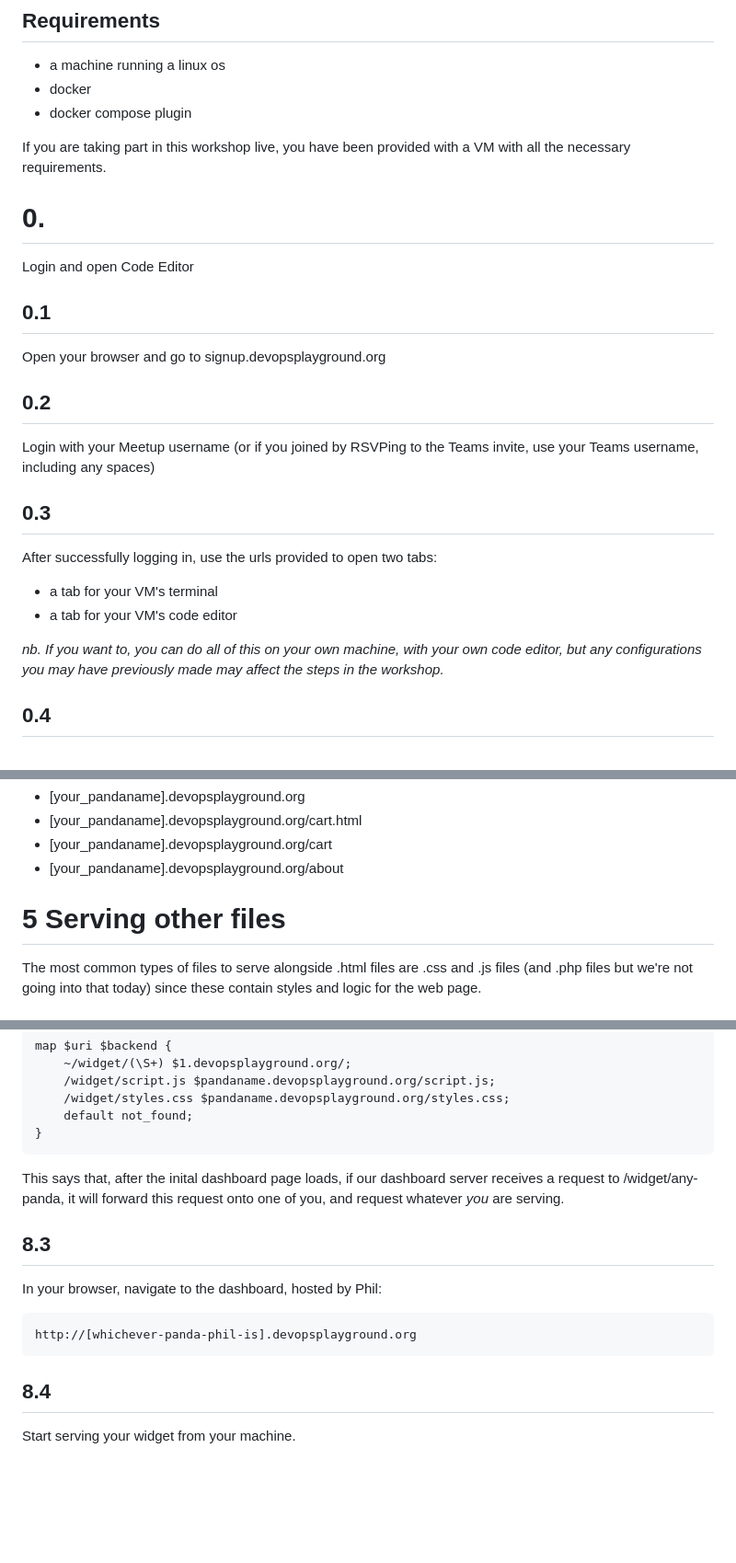
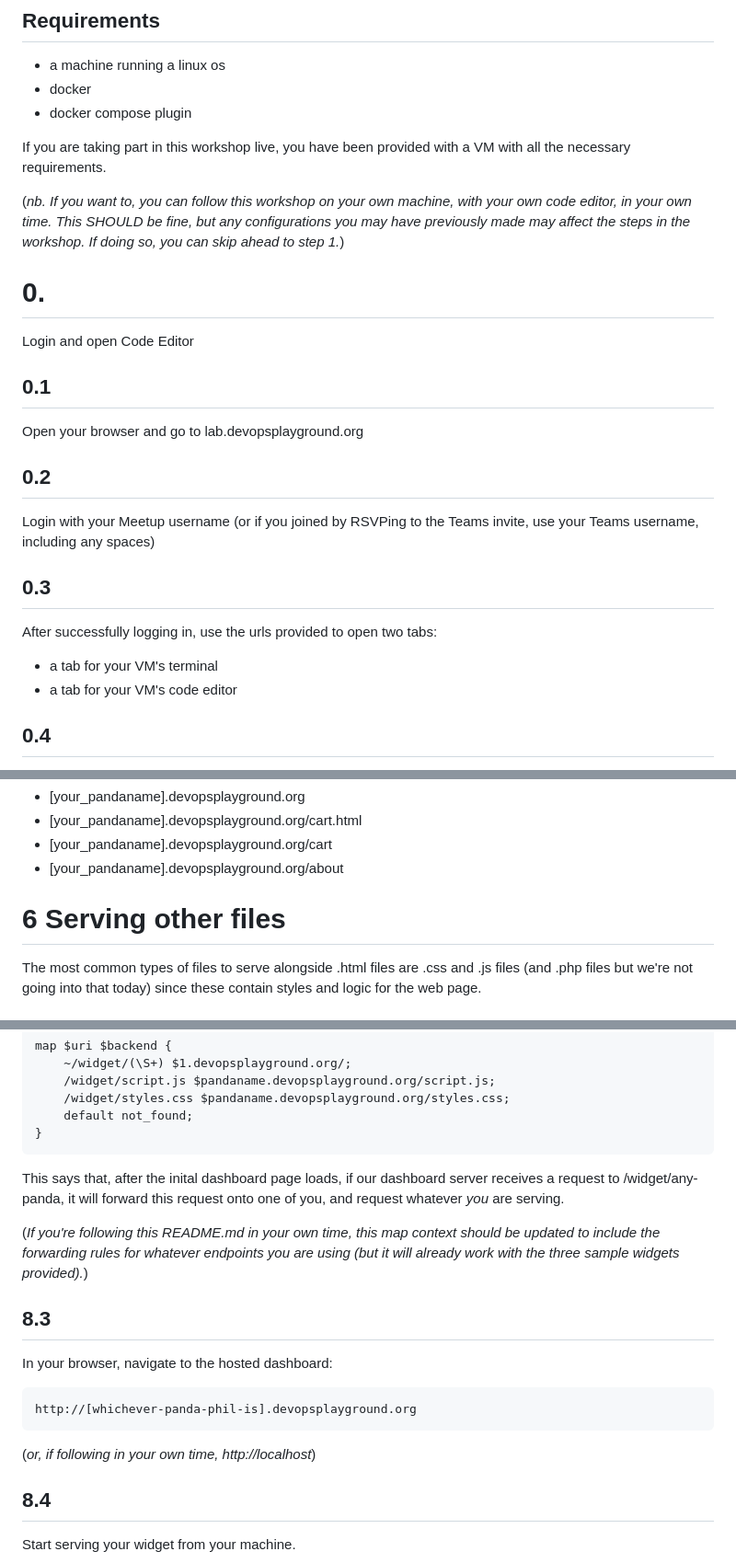
Before and after one commit to DevOpsPlayground/NGINX-Workshop, a Markdown page: README.md, 3 parts joined by grey strips. Shown: that part at 92% size. GitHub-like rendering; blank space fills up the shorter version.

Commit message:
improve  at-home comments

```diff
--- a/README.md
+++ b/README.md
@@ -10,11 +10,13 @@ This workshop will be a hands-on introduction to NGINX (pronounced "engine-ex"),
 
 If you are taking part in this workshop live, you have been provided with a VM with all the necessary requirements.
 
+(*nb. If you want to, you can follow this workshop on your own machine, with your own code editor, in your own time. This SHOULD be fine, but any configurations you may have previously made may affect the steps in the workshop. If doing so, you can skip ahead to step 1.*)
+
 # 0.
 Login and open Code Editor
 
 ## 0.1
-Open your browser and go to signup.devopsplayground.org
+Open your browser and go to lab.devopsplayground.org
 
 ## 0.2
 Login with your Meetup username (or if you joined by RSVPing to the Teams invite, use your Teams username, including any spaces)
@@ -24,8 +26,6 @@ After successfully logging in, use the urls provided to open two tabs:
 
 - a tab for your VM's terminal
 - a tab for your VM's code editor
-
-*nb. If you want to, you can do all of this on your own machine, with your own code editor, but any configurations you may have previously made may affect the steps in the workshop.*
 
 ## 0.4
 In your code editor, navigate to and open NGINX-Workshop/README.md. This will provide all the further steps and code snippets to follow along during the workshop.
@@ -343,7 +343,7 @@ Then, check the following in your browser
 - [your_pandaname].devopsplayground.org/cart
 - [your_pandaname].devopsplayground.org/about
 
-# 5 Serving other files
+# 6 Serving other files
 
 The most common types of files to serve alongside .html files are .css and .js files (and .php files but we're not going into that today) since these contain styles and logic for the web page.
 
@@ -667,10 +667,14 @@ Observe the 'map' context.
 
 This says that, after the inital dashboard page loads, if our dashboard server receives a request to /widget/any-panda, it will forward this request onto one of you, and request whatever *you* are serving.
 
+(*If you're following this README.md in your own time, this map context should be updated to include the forwarding rules for whatever endpoints you are using (but it will already work with the three sample widgets provided).*)
+
 ## 8.3
-In your browser, navigate to the dashboard, hosted by Phil:
+In your browser, navigate to the hosted dashboard:
 
     http://[whichever-panda-phil-is].devopsplayground.org
+
+(*or, if following in your own time, http://localhost*)
 
 ## 8.4
 Start serving your widget from your machine.
```
